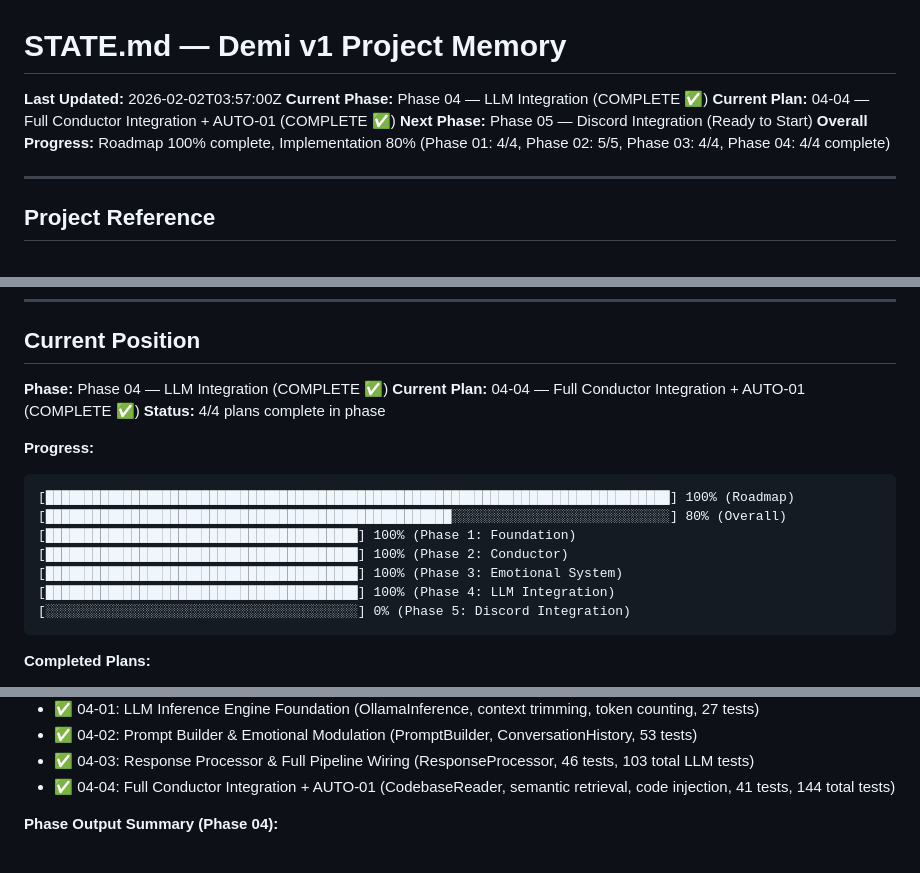
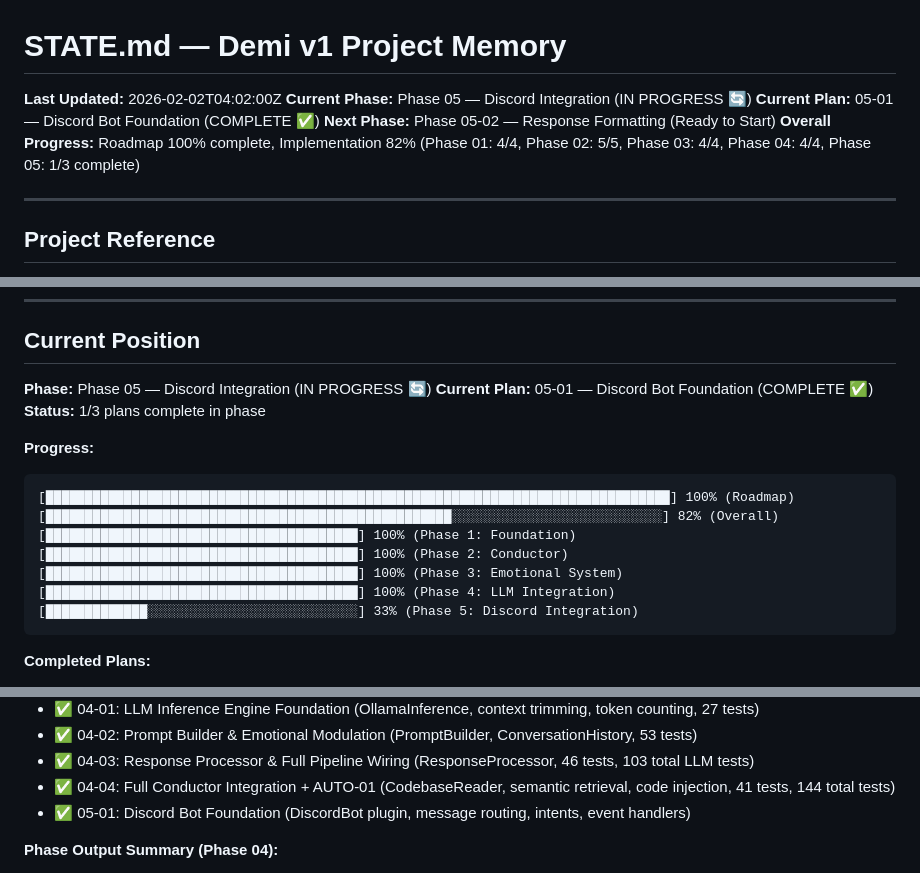
Before and after one commit to MystiaTech/Demi, a Markdown page: .planning/STATE.md, 3 parts joined by grey strips. Rendered like a GitHub page.

Commit message:
docs(05-01): Complete Discord Bot Foundation plan
Tasks completed: 3/3
- Task 1: Create DiscordBot platform plugin with intents and event handlers
- Task 2: Implement message routing from Discord to Conductor LLM pipeline
- Task 3: Register DiscordBot in integrations module and document dependencies

Deviations:
- [Rule 3] Installed discord.py 2.6.4 (blocking dependency)
- [Rule 3] Fixed Conductor API call format (messages list)
- [Rule 2] Created requirements.txt (critical for setup)

SUMMARY: .planning/phases/05-discord-integration/05-01-SUMMARY.md

Co-Authored-By: Claude Haiku 4.5 <noreply@anthropic.com>

````diff
--- a/.planning/STATE.md
+++ b/.planning/STATE.md
@@ -1,10 +1,10 @@
 # STATE.md — Demi v1 Project Memory
 
-**Last Updated:** 2026-02-02T03:57:00Z
-**Current Phase:** Phase 04 — LLM Integration (COMPLETE ✅)
-**Current Plan:** 04-04 — Full Conductor Integration + AUTO-01 (COMPLETE ✅)
-**Next Phase:** Phase 05 — Discord Integration (Ready to Start)
-**Overall Progress:** Roadmap 100% complete, Implementation 80% (Phase 01: 4/4, Phase 02: 5/5, Phase 03: 4/4, Phase 04: 4/4 complete)
+**Last Updated:** 2026-02-02T04:02:00Z
+**Current Phase:** Phase 05 — Discord Integration (IN PROGRESS 🔄)
+**Current Plan:** 05-01 — Discord Bot Foundation (COMPLETE ✅)
+**Next Phase:** Phase 05-02 — Response Formatting (Ready to Start)
+**Overall Progress:** Roadmap 100% complete, Implementation 82% (Phase 01: 4/4, Phase 02: 5/5, Phase 03: 4/4, Phase 04: 4/4, Phase 05: 1/3 complete)
 
 ---
 
@@ -27,19 +27,19 @@
 
 ## Current Position
 
-**Phase:** Phase 04 — LLM Integration (COMPLETE ✅)
-**Current Plan:** 04-04 — Full Conductor Integration + AUTO-01 (COMPLETE ✅)
-**Status:** 4/4 plans complete in phase
+**Phase:** Phase 05 — Discord Integration (IN PROGRESS 🔄)
+**Current Plan:** 05-01 — Discord Bot Foundation (COMPLETE ✅)
+**Status:** 1/3 plans complete in phase
 
 **Progress:**
 ```
 [████████████████████████████████████████████████████████████████████████████████] 100% (Roadmap)
-[████████████████████████████████████████████████████░░░░░░░░░░░░░░░░░░░░░░░░░░░░] 80% (Overall)
+[████████████████████████████████████████████████████░░░░░░░░░░░░░░░░░░░░░░░░░░░] 82% (Overall)
 [████████████████████████████████████████] 100% (Phase 1: Foundation)
 [████████████████████████████████████████] 100% (Phase 2: Conductor)
 [████████████████████████████████████████] 100% (Phase 3: Emotional System)
 [████████████████████████████████████████] 100% (Phase 4: LLM Integration)
-[░░░░░░░░░░░░░░░░░░░░░░░░░░░░░░░░░░░░░░░░] 0% (Phase 5: Discord Integration)
+[█████████████░░░░░░░░░░░░░░░░░░░░░░░░░░░] 33% (Phase 5: Discord Integration)
 ```
 
 **Completed Plans:**
@@ -60,6 +60,7 @@
 - ✅ 04-02: Prompt Builder & Emotional Modulation (PromptBuilder, ConversationHistory, 53 tests)
 - ✅ 04-03: Response Processor & Full Pipeline Wiring (ResponseProcessor, 46 tests, 103 total LLM tests)
 - ✅ 04-04: Full Conductor Integration + AUTO-01 (CodebaseReader, semantic retrieval, code injection, 41 tests, 144 total tests)
+- ✅ 05-01: Discord Bot Foundation (DiscordBot plugin, message routing, intents, event handlers)
 
 **Phase Output Summary (Phase 04):**
 - LLM inference engine with Ollama async client (llama3.2:1b model)
````
Also changed, not shown: 1 other file.
